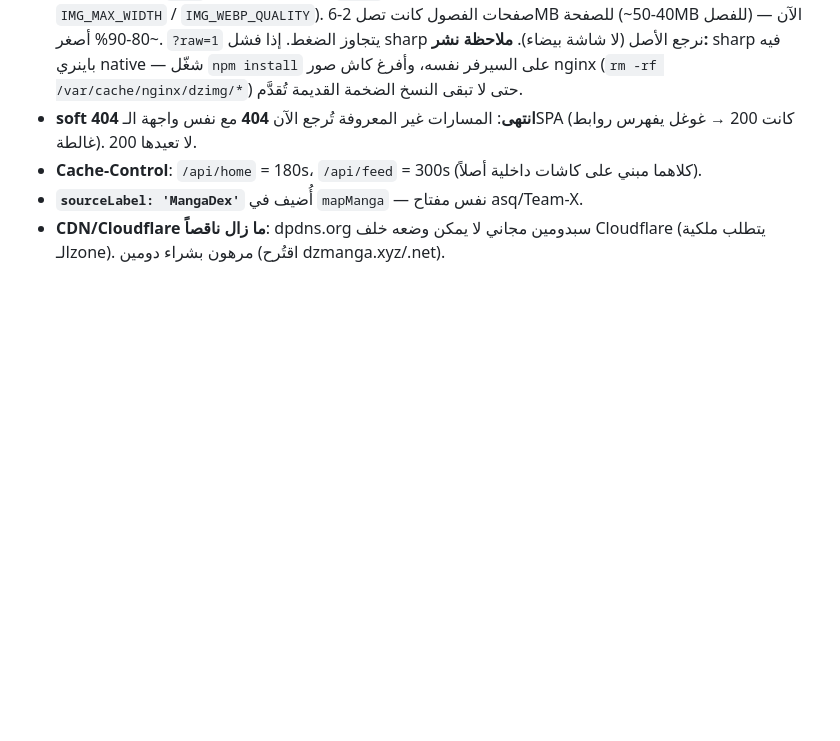
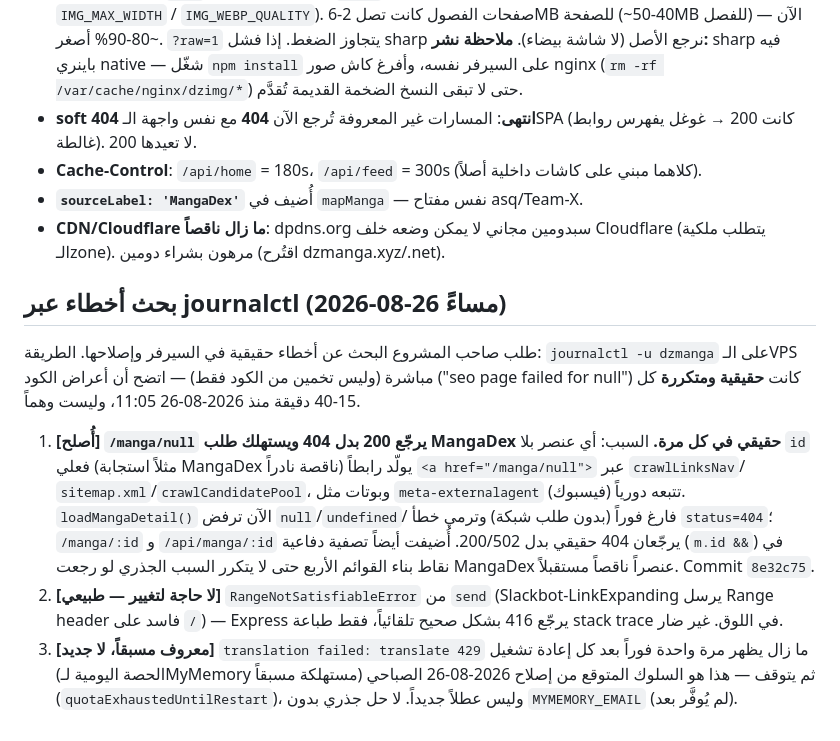
Before and after one commit to ayoub5550/dzmanga, a Markdown page: AGENTS.md, the part around the change. Rendered like a GitHub page; blank space fills up the shorter version.

Commit message:
docs: توثيق بحث الأخطاء عبر journalctl وإصلاح /manga/null (2026-08-26)

```diff
--- a/AGENTS.md
+++ b/AGENTS.md
@@ -333,3 +333,28 @@ reader-progress/reader-head/to-top/reader-end). الحواف تبقى للتنق
 - **`sourceLabel: 'MangaDex'`** أُضيف في `mapManga` — نفس مفتاح asq/Team-X.
 - **CDN/Cloudflare ما زال ناقصاً**: dpdns.org سبدومين مجاني لا يمكن وضعه خلف
   Cloudflare (يتطلب ملكية الـzone). مرهون بشراء دومين (اقتُرح dzmanga.xyz/.net).
+
+## بحث أخطاء عبر journalctl (2026-08-26 مساءً)
+
+طلب صاحب المشروع البحث عن أخطاء حقيقية في السيرفر وإصلاحها. الطريقة:
+`journalctl -u dzmanga` على الـVPS مباشرة (وليس تخمين من الكود فقط) —
+اتضح أن أعراض الكود ("seo page failed for null") كانت **حقيقية ومتكررة**
+كل 15-40 دقيقة منذ 2026-08-26 11:05، وليست وهماً.
+
+1. **[أُصلح] `/manga/null` يرجّع 200 بدل 404 ويستهلك طلب MangaDex حقيقي في
+   كل مرة.** السبب: أي عنصر بلا `id` فعلي (مثلاً استجابة MangaDex ناقصة
+   نادراً) يولّد رابطاً `<a href="/manga/null">` عبر `crawlLinksNav`/
+   `sitemap.xml`/`crawlCandidatePool`، وبوتات مثل `meta-externalagent`
+   (فيسبوك) تتبعه دورياً. `loadMangaDetail()` الآن ترفض `null`/`undefined`/
+   فارغ فوراً (بدون طلب شبكة) وترمي خطأ `status=404`؛ `/manga/:id` و
+   `/api/manga/:id` يرجّعان 404 حقيقي بدل 200/502. أُضيفت أيضاً تصفية
+   دفاعية (`m.id &&`) في نقاط بناء القوائم الأربع حتى لا يتكرر السبب
+   الجذري لو رجعت MangaDex عنصراً ناقصاً مستقبلاً. Commit `8e32c75`.
+2. **[لا حاجة لتغيير — طبيعي]** `RangeNotSatisfiableError` من `send`
+   (Slackbot-LinkExpanding يرسل Range header فاسد على `/`) — Express
+   يرجّع 416 بشكل صحيح تلقائياً، فقط طباعة stack trace في اللوق. غير ضار.
+3. **[معروف مسبقاً، لا جديد]** `translation failed: translate 429` ما زال
+   يظهر مرة واحدة فوراً بعد كل إعادة تشغيل (الحصة اليومية لـMyMemory
+   مستهلكة مسبقاً) ثم يتوقف — هذا هو السلوك المتوقع من إصلاح 2026-08-26
+   الصباحي (`quotaExhaustedUntilRestart`)، وليس عطلاً جديداً. لا حل جذري
+   بدون `MYMEMORY_EMAIL` (لم يُوفَّر بعد).
```
